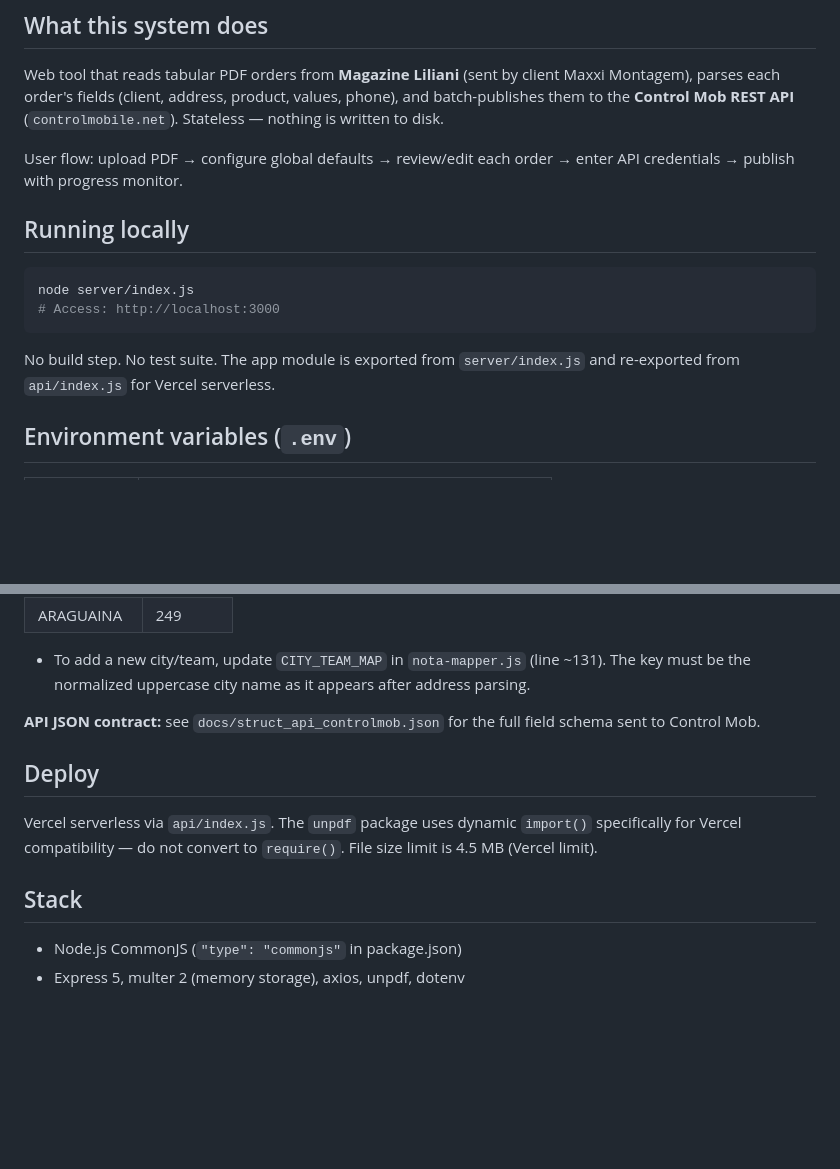
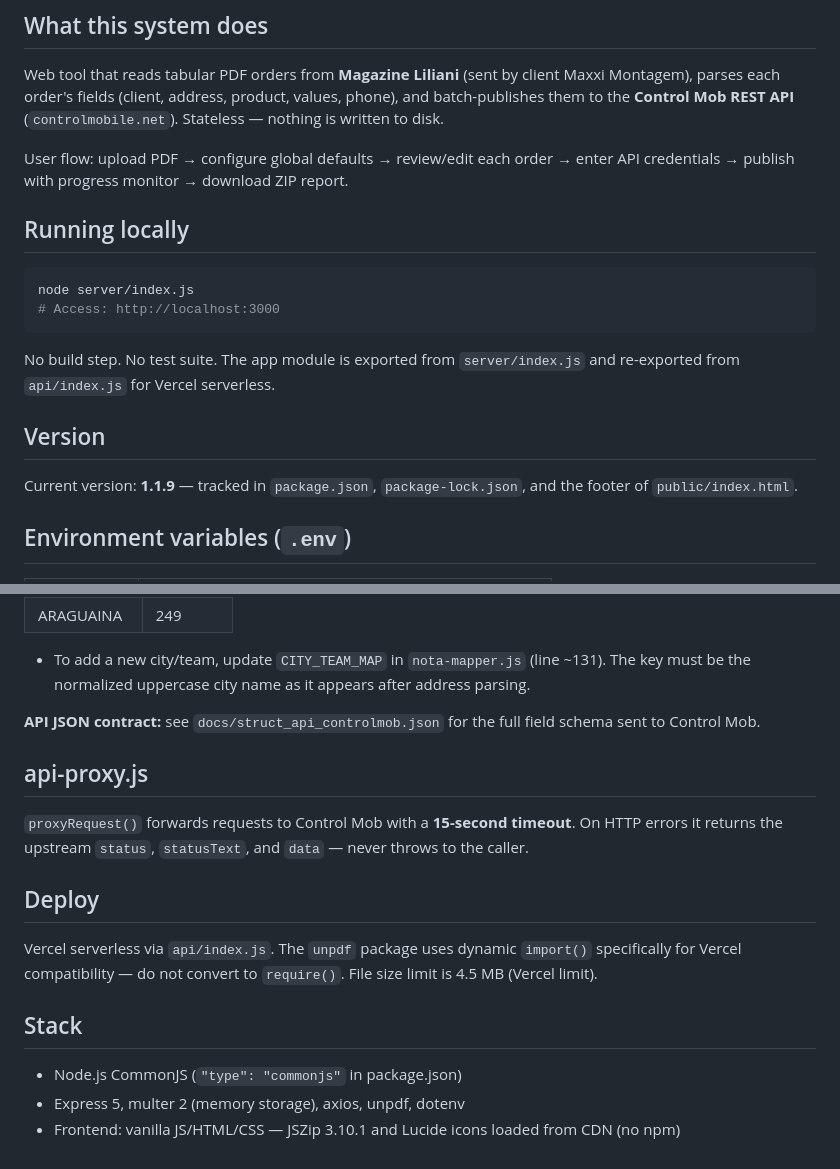
Before and after one commit to alencarconsultorias/script_maxxi_montagem, a Markdown page: CLAUDE.md, 2 parts joined by grey strips. GitHub-like rendering; blank space fills up the shorter version.

````diff
--- a/CLAUDE.md
+++ b/CLAUDE.md
@@ -6,7 +6,7 @@ This file provides guidance to Claude Code (claude.ai/code) when working with co
 
 Web tool that reads tabular PDF orders from **Magazine Liliani** (sent by client Maxxi Montagem), parses each order's fields (client, address, product, values, phone), and batch-publishes them to the **Control Mob REST API** (`controlmobile.net`). Stateless — nothing is written to disk.
 
-User flow: upload PDF → configure global defaults → review/edit each order → enter API credentials → publish with progress monitor.
+User flow: upload PDF → configure global defaults → review/edit each order → enter API credentials → publish with progress monitor → download ZIP report.
 
 ## Running locally
 
@@ -16,6 +16,10 @@ node server/index.js
 ```
 
 No build step. No test suite. The app module is exported from `server/index.js` and re-exported from `api/index.js` for Vercel serverless.
+
+## Version
+
+Current version: **1.1.9** — tracked in `package.json`, `package-lock.json`, and the footer of `public/index.html`.
 
 ## Environment variables (`.env`)
 
@@ -98,6 +158,10 @@ This is the most fragile file. Any change to the Liliani PDF layout can break it
 
 **API JSON contract:** see `docs/struct_api_controlmob.json` for the full field schema sent to Control Mob.
 
+## api-proxy.js
+
+`proxyRequest()` forwards requests to Control Mob with a **15-second timeout**. On HTTP errors it returns the upstream `status`, `statusText`, and `data` — never throws to the caller.
+
 ## Deploy
 
 Vercel serverless via `api/index.js`. The `unpdf` package uses dynamic `import()` specifically for Vercel compatibility — do not convert to `require()`. File size limit is 4.5 MB (Vercel limit).
@@ -106,3 +170,4 @@ Vercel serverless via `api/index.js`. The `unpdf` package uses dynamic `import()
 
 - Node.js CommonJS (`"type": "commonjs"` in package.json)
 - Express 5, multer 2 (memory storage), axios, unpdf, dotenv
+- Frontend: vanilla JS/HTML/CSS — JSZip 3.10.1 and Lucide icons loaded from CDN (no npm)
````
Also changed, not shown: other parts of CLAUDE.md (+58 -2 lines).
